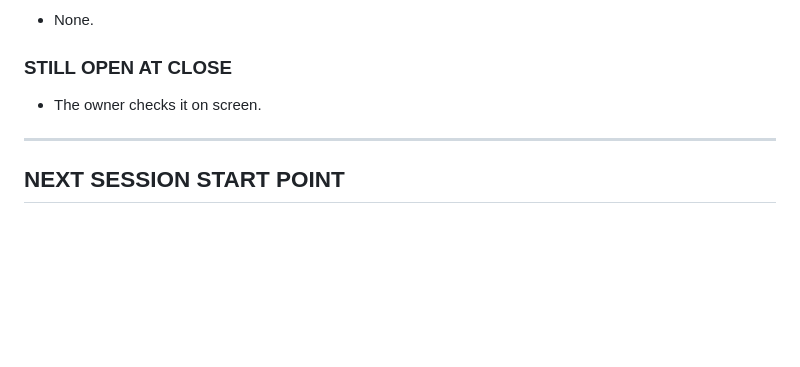
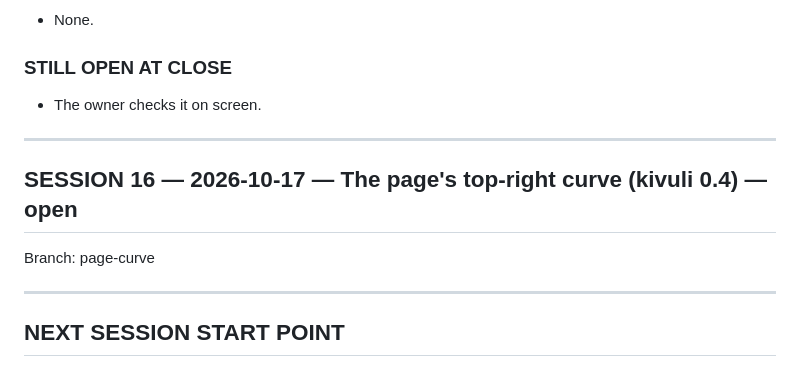
Before and after one commit to kithinjibrian/rapidkoi, a Markdown page: CONTEXT.md, the part around the change. GitHub-like rendering; blank space fills up the shorter version.

Commit message:
Open session 16
Co-Authored-By: Claude Opus 5.5 <noreply@anthropic.com>

```diff
--- a/CONTEXT.md
+++ b/CONTEXT.md
@@ -627,6 +627,12 @@ docs/DESIGN.md — the frame tokens
 
 ---
 
+## SESSION 16 — 2026-10-17 — The page's top-right curve (kivuli 0.4) — open
+
+Branch: page-curve
+
+---
+
 ## NEXT SESSION START POINT
 
 Open session 12 on a new branch. PRP-002 with Amendments 1 and 2 is on `main`. Wait for the owner's style feedback before restyling. Next is PRP-003 (remembering: an on-device store for history and pins, loose search, `banner`/`private`, generated art, DECISION-019), discussed in chat first. As kivuli ships the rest of DECISION-020, swap each placeholder out.
```
